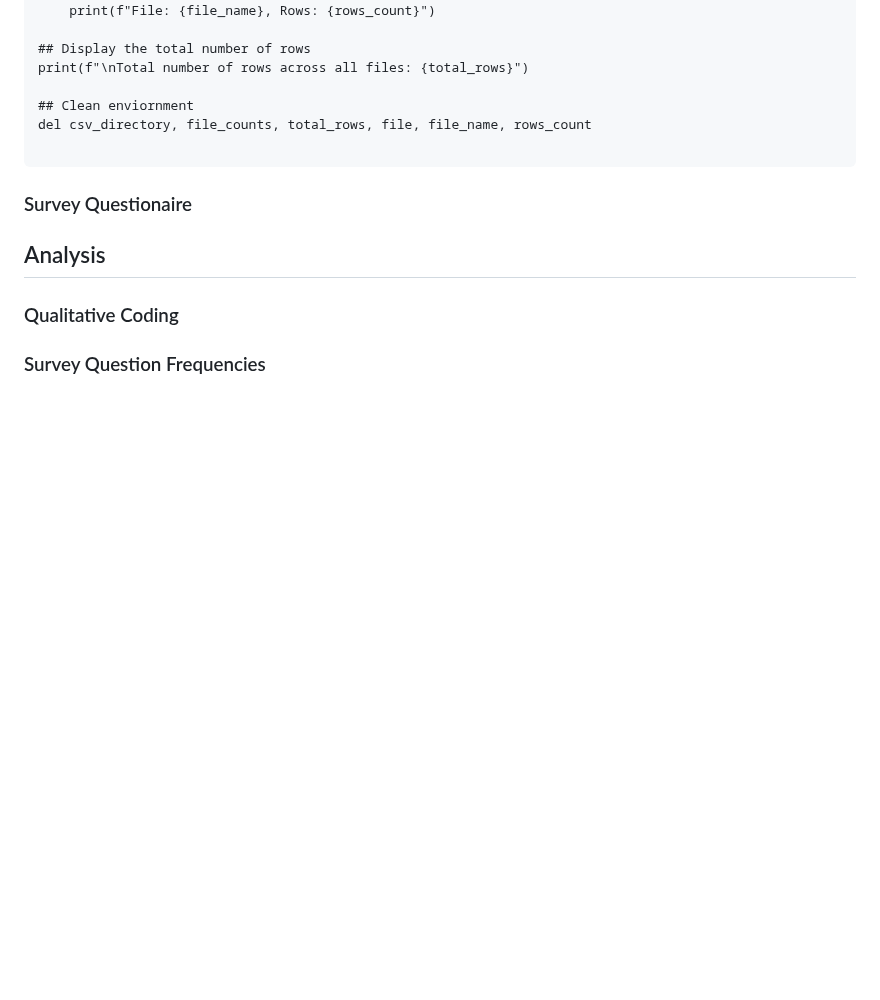
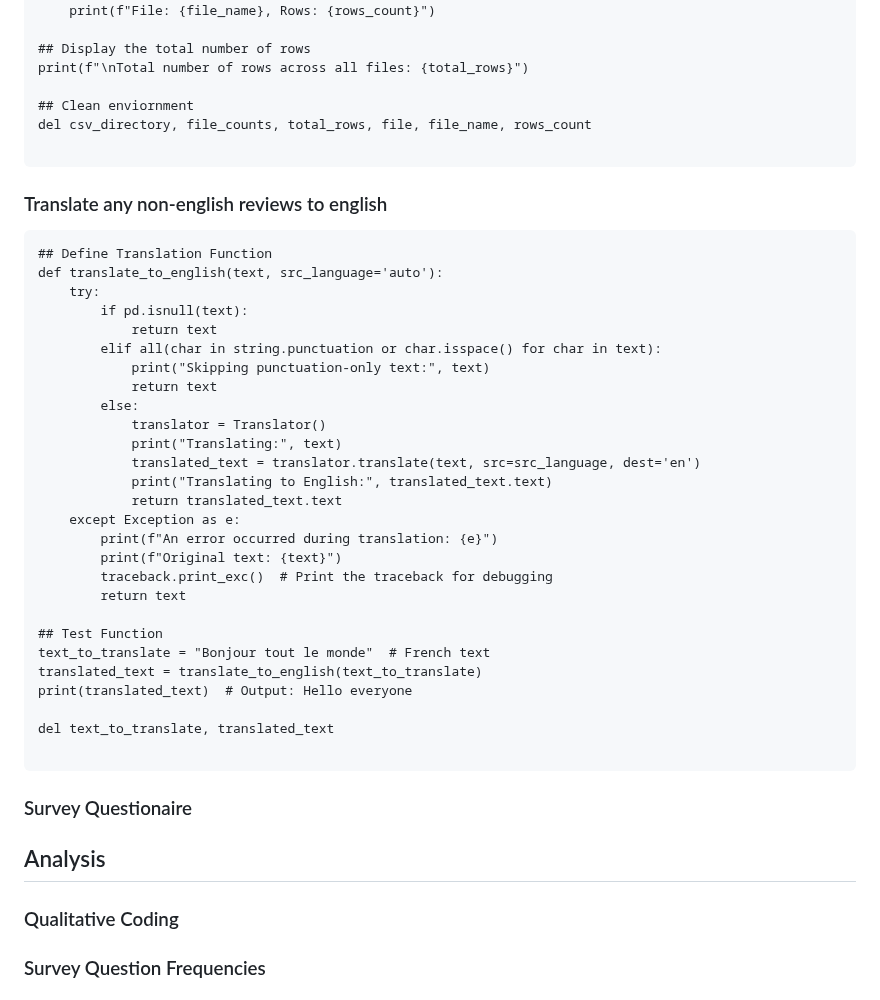
Before and after one commit to sufiyan-syed0921/market-validation-fsy, a Markdown page: product_reviews/README.md, the part around the change. GitHub-like rendering; blank space fills up the shorter version.

````diff
--- a/product_reviews/README.md
+++ b/product_reviews/README.md
@@ -155,6 +155,39 @@ del csv_directory, file_counts, total_rows, file, file_name, rows_count
 
 ```
 
+### Translate any non-english reviews to english
+
+
+```
+## Define Translation Function
+def translate_to_english(text, src_language='auto'):
+    try:
+        if pd.isnull(text):
+            return text
+        elif all(char in string.punctuation or char.isspace() for char in text):
+            print("Skipping punctuation-only text:", text)
+            return text
+        else:
+            translator = Translator()
+            print("Translating:", text)
+            translated_text = translator.translate(text, src=src_language, dest='en')
+            print("Translating to English:", translated_text.text)
+            return translated_text.text
+    except Exception as e:
+        print(f"An error occurred during translation: {e}")
+        print(f"Original text: {text}")
+        traceback.print_exc()  # Print the traceback for debugging
+        return text
+
+## Test Function
+text_to_translate = "Bonjour tout le monde"  # French text
+translated_text = translate_to_english(text_to_translate)
+print(translated_text)  # Output: Hello everyone
+
+del text_to_translate, translated_text
+
+```
+
 ### Survey Questionaire
 
 ## Analysis
````
